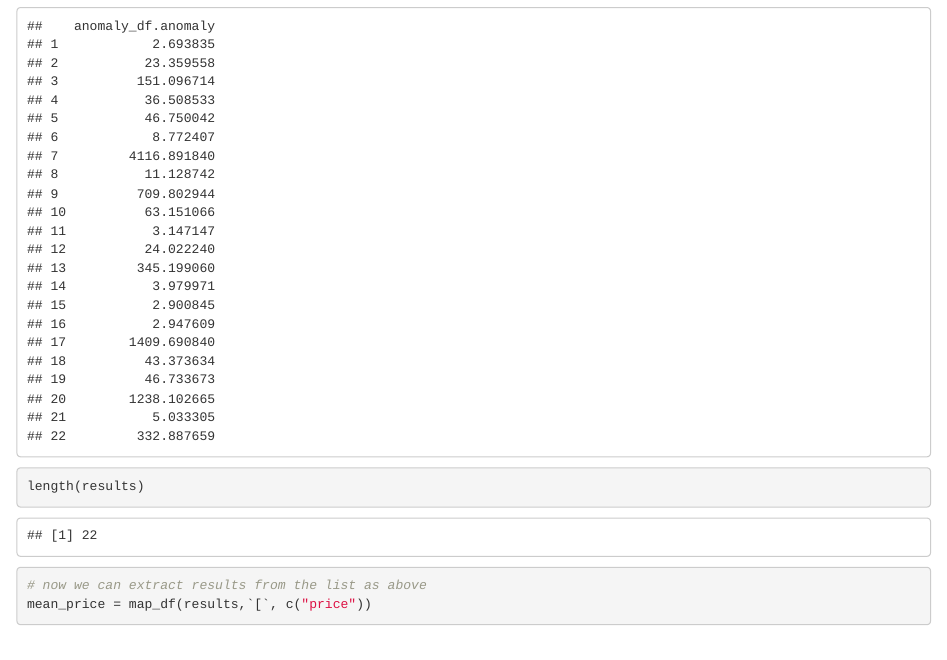
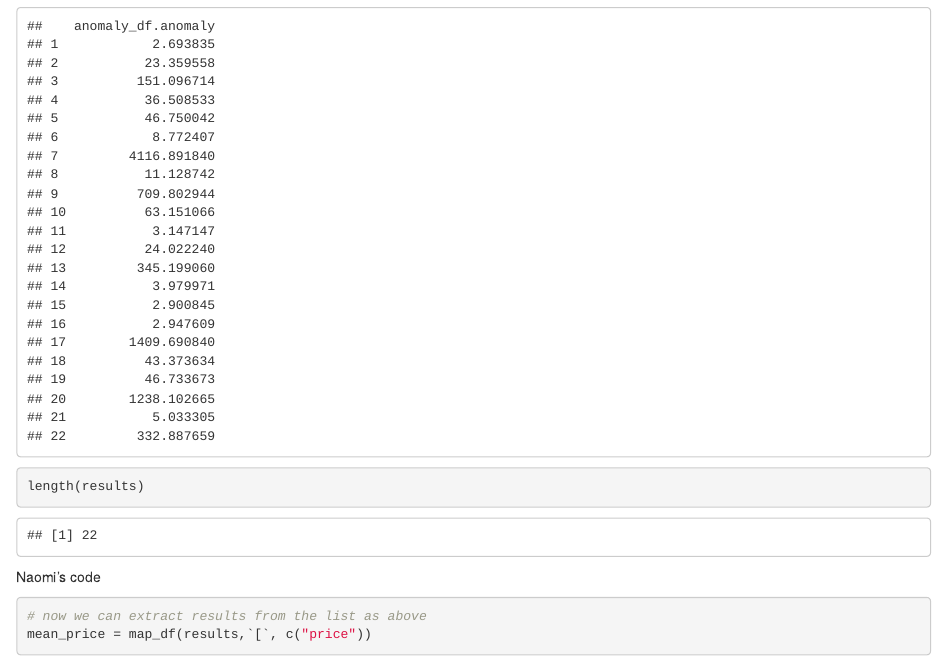
Before and after one commit to scoutcleonard/eds230_assignment2, an R Markdown document (docs/eds231_assignment3_test.Rmd): the page in a window 1100 px wide, from 1410 px down. Rendered offline with R 4.5, knitr and Pandoc, with nearby package versions; code that draws random numbers runs with fixed seeds of ours; some code elsewhere in the file could not run offline.

Commit message:
moving things around in the test Rmd

````diff
--- a/docs/eds231_assignment3_test.Rmd
+++ b/docs/eds231_assignment3_test.Rmd
@@ -96,7 +96,11 @@ results = parms %>%
 results[[1]]
 
 length(results)
+```
 
+
+Naomi's code
+```{r}
 # now we can extract results from the list as above
 mean_price = map_df(results,`[`, c("price"))
 
````
